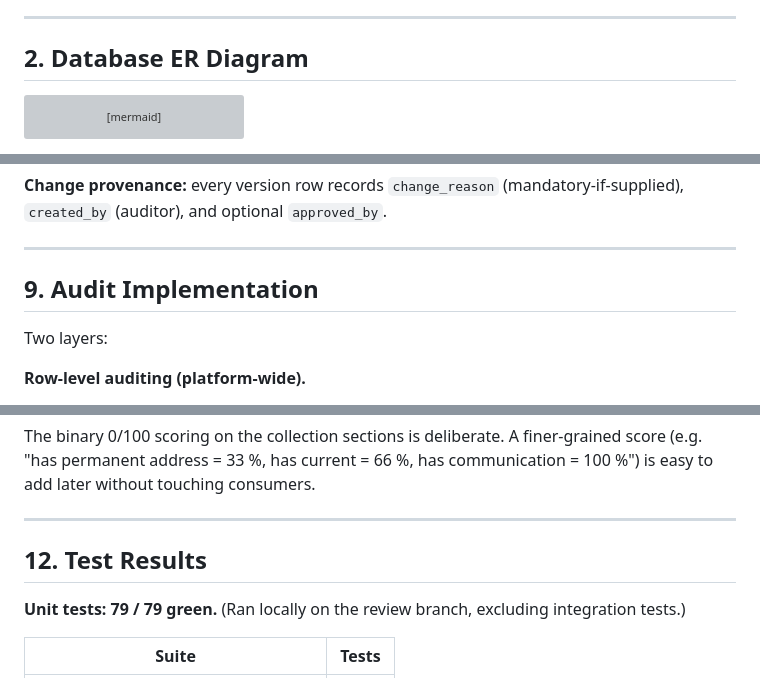
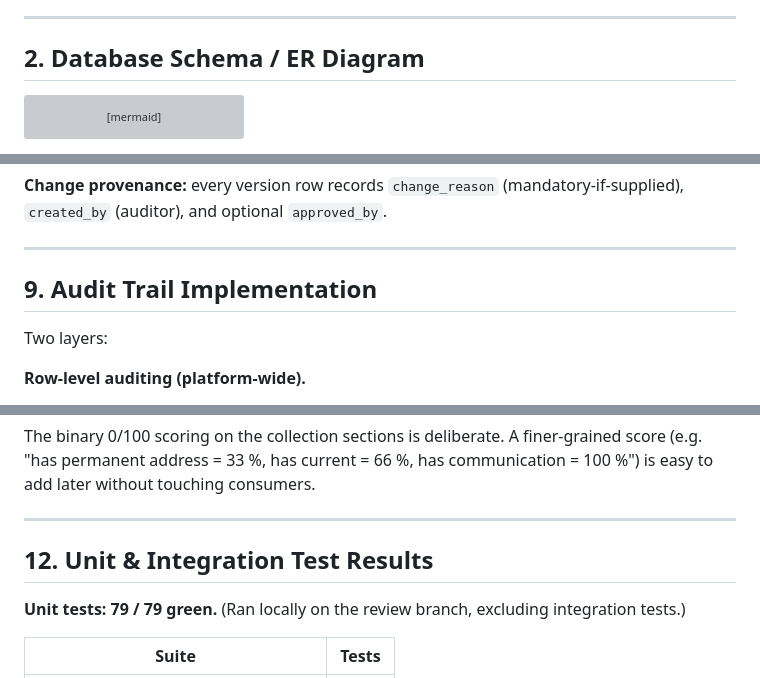
Before and after one commit to buntychavan-web/EWOS, a Markdown page: docs/reviews/sprint-8.1-cto-review.md, 3 parts joined by grey strips. Rendered like a GitHub page; grey boxes are pictures that could not be loaded.

````diff
--- a/docs/reviews/sprint-8.1-cto-review.md
+++ b/docs/reviews/sprint-8.1-cto-review.md
@@ -47,7 +47,7 @@ Cross-module dependencies: `person.domain.Person` and `person.domain.PersonDupli
 
 ---
 
-## 2. Database ER Diagram
+## 2. Database Schema / ER Diagram
 
 ```mermaid
 erDiagram
@@ -304,7 +304,7 @@ Highlights that a CTO should verify:
 
 ---
 
-## 9. Audit Implementation
+## 9. Audit Trail Implementation
 
 Two layers:
 
@@ -376,7 +376,7 @@ The binary 0/100 scoring on the collection sections is deliberate. A finer-grain
 
 ---
 
-## 12. Test Results
+## 12. Unit & Integration Test Results
 
 **Unit tests: 79 / 79 green.** (Ran locally on the review branch, excluding integration tests.)
 
````
Also changed, not shown: other parts of docs/reviews/sprint-8.1-cto-review.md (+2 -2 lines), docs/architecture/README.md (added, +180 -0 lines), docs/sprints/README.md (added, +47 -0 lines).
